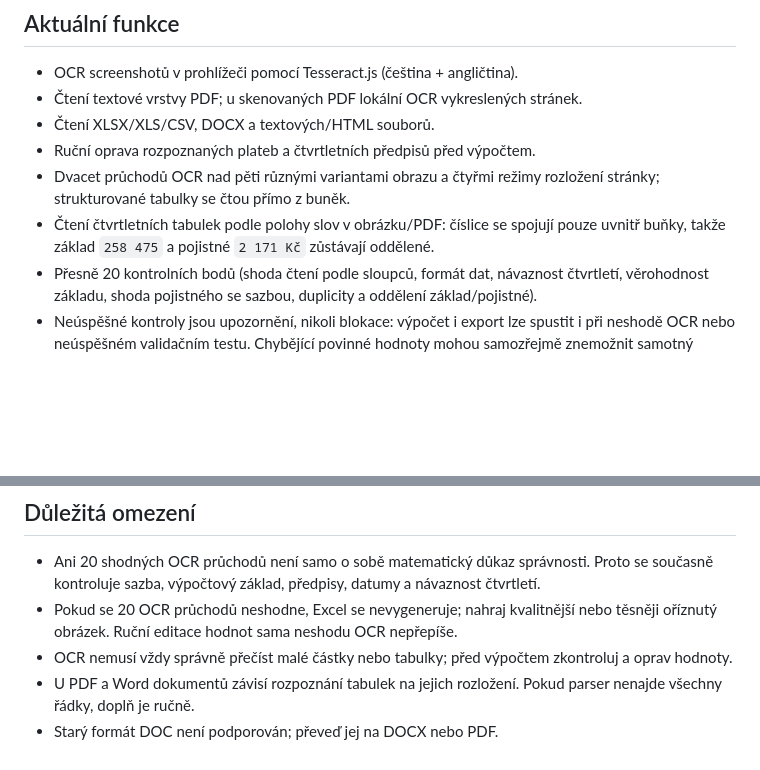
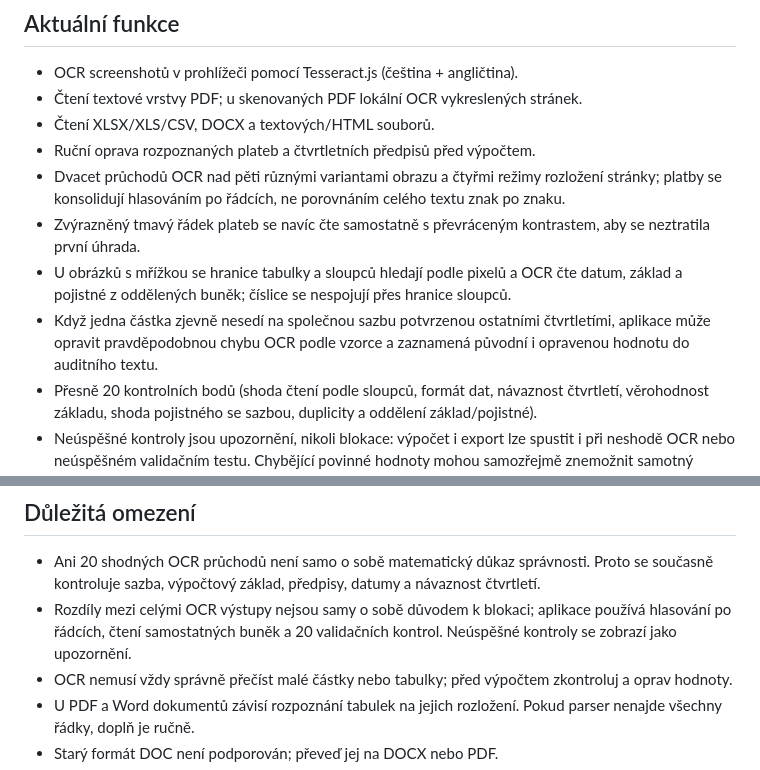
Before and after one commit to dano2709/Brno, a Markdown page: README.md, 2 parts joined by grey strips. Rendered like a GitHub page; blank space fills up the shorter version.

Commit message:
Document row-vote OCR, highlighted row recovery and cell-based table extraction

```diff
--- a/README.md
+++ b/README.md
@@ -13,8 +13,10 @@ Lokální webová aplikace pro načtení plateb, čtvrtletních předpisů, kont
 - Čtení textové vrstvy PDF; u skenovaných PDF lokální OCR vykreslených stránek.
 - Čtení XLSX/XLS/CSV, DOCX a textových/HTML souborů.
 - Ruční oprava rozpoznaných plateb a čtvrtletních předpisů před výpočtem.
-- Dvacet průchodů OCR nad pěti různými variantami obrazu a čtyřmi režimy rozložení stránky; strukturované tabulky se čtou přímo z buněk.
-- Čtení čtvrtletních tabulek podle polohy slov v obrázku/PDF: číslice se spojují pouze uvnitř buňky, takže základ `258 475` a pojistné `2 171 Kč` zůstávají oddělené.
+- Dvacet průchodů OCR nad pěti různými variantami obrazu a čtyřmi režimy rozložení stránky; platby se konsolidují hlasováním po řádcích, ne porovnáním celého textu znak po znaku.
+- Zvýrazněný tmavý řádek plateb se navíc čte samostatně s převráceným kontrastem, aby se neztratila první úhrada.
+- U obrázků s mřížkou se hranice tabulky a sloupců hledají podle pixelů a OCR čte datum, základ a pojistné z oddělených buněk; číslice se nespojují přes hranice sloupců.
+- Když jedna částka zjevně nesedí na společnou sazbu potvrzenou ostatními čtvrtletími, aplikace může opravit pravděpodobnou chybu OCR podle vzorce a zaznamená původní i opravenou hodnotu do auditního textu.
 - Přesně 20 kontrolních bodů (shoda čtení podle sloupců, formát dat, návaznost čtvrtletí, věrohodnost základu, shoda pojistného se sazbou, duplicity a oddělení základ/pojistné).
 - Neúspěšné kontroly jsou upozornění, nikoli blokace: výpočet i export lze spustit i při neshodě OCR nebo neúspěšném validačním testu. Chybějící povinné hodnoty mohou samozřejmě znemožnit samotný matematický výpočet.
 - Samostatné sloupce pro požadovanou částku platby a skutečně vyřízenou částku; nulově vyřízené platby se nezapočítají, ale zůstanou ve vstupním auditu.
@@ -34,7 +36,7 @@ Aby bylo možné načíst podporované formáty a provést OCR, aplikace stahuje
 ## Důležitá omezení
 
 - Ani 20 shodných OCR průchodů není samo o sobě matematický důkaz správnosti. Proto se současně kontroluje sazba, výpočtový základ, předpisy, datumy a návaznost čtvrtletí.
-- Pokud se 20 OCR průchodů neshodne, Excel se nevygeneruje; nahraj kvalitnější nebo těsněji oříznutý obrázek. Ruční editace hodnot sama neshodu OCR nepřepíše.
+- Rozdíly mezi celými OCR výstupy nejsou samy o sobě důvodem k blokaci; aplikace používá hlasování po řádcích, čtení samostatných buněk a 20 validačních kontrol. Neúspěšné kontroly se zobrazí jako upozornění.
 - OCR nemusí vždy správně přečíst malé částky nebo tabulky; před výpočtem zkontroluj a oprav hodnoty.
 - U PDF a Word dokumentů závisí rozpoznání tabulek na jejich rozložení. Pokud parser nenajde všechny řádky, doplň je ručně.
 - Starý formát DOC není podporován; převeď jej na DOCX nebo PDF.
```
